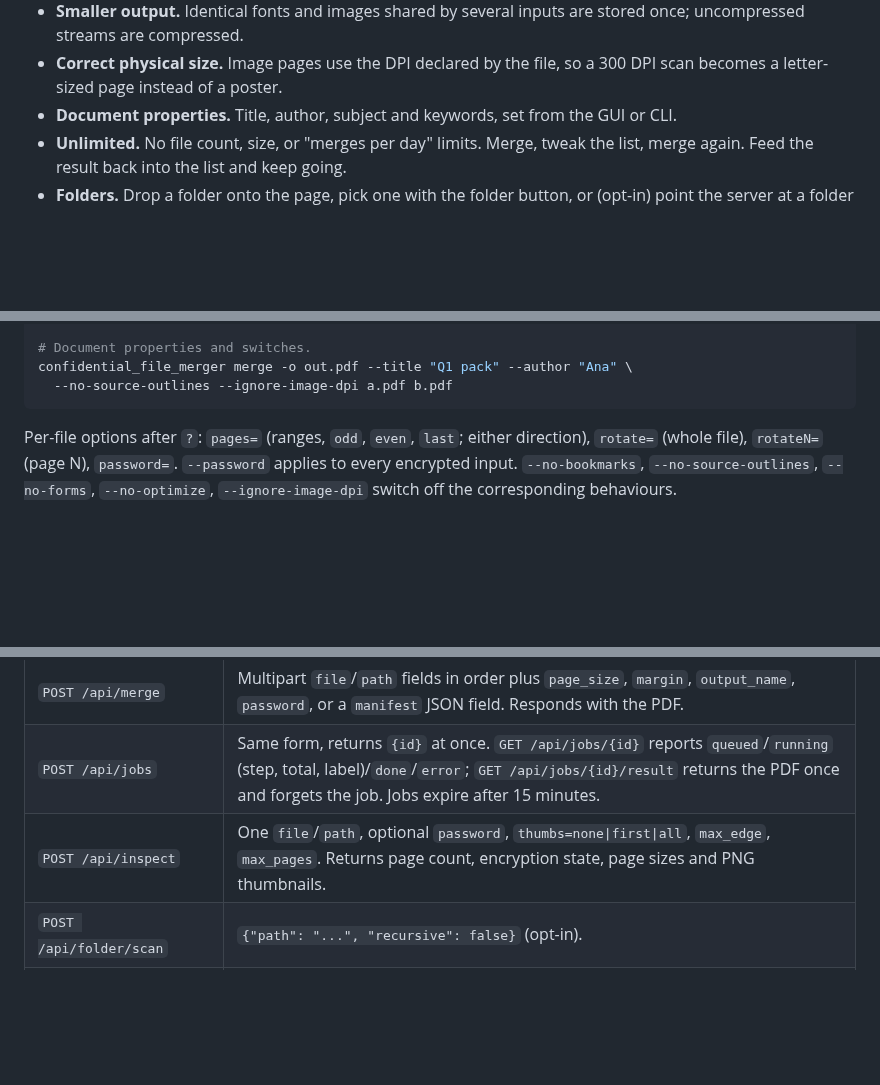
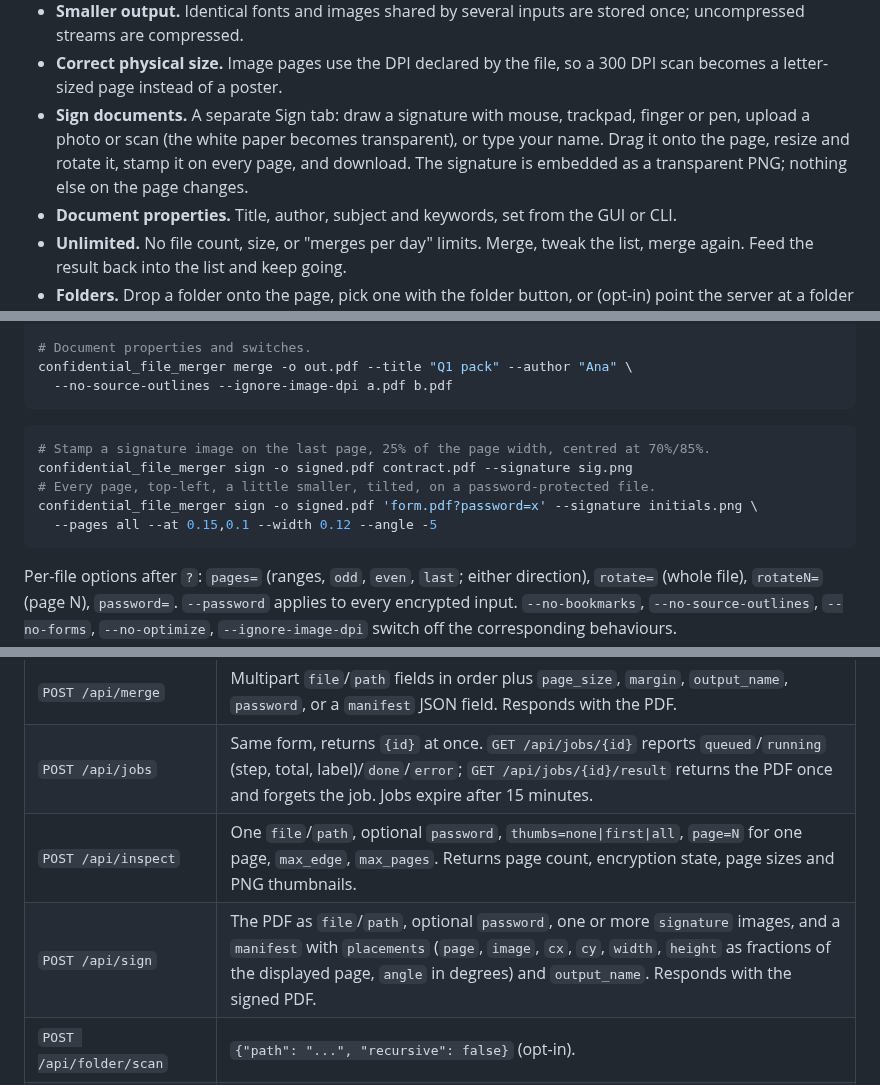
Before and after one commit to lewisjohnvillamor/Confidential_file_merger, a Markdown page: README.md, 3 parts joined by grey strips. Rendered like a GitHub page; blank space fills up the shorter version.

````diff
--- a/README.md
+++ b/README.md
@@ -34,6 +34,10 @@ to anyone, nothing phones home, nothing is logged about your documents.
   uncompressed streams are compressed.
 - **Correct physical size.** Image pages use the DPI declared by the file, so a 300 DPI
   scan becomes a letter-sized page instead of a poster.
+- **Sign documents.** A separate Sign tab: draw a signature with mouse, trackpad, finger or
+  pen, upload a photo or scan (the white paper becomes transparent), or type your name.
+  Drag it onto the page, resize and rotate it, stamp it on every page, and download. The
+  signature is embedded as a transparent PNG; nothing else on the page changes.
 - **Document properties.** Title, author, subject and keywords, set from the GUI or CLI.
 - **Unlimited.** No file count, size, or "merges per day" limits. Merge, tweak the list,
   merge again. Feed the result back into the list and keep going.
@@ -188,6 +216,14 @@ confidential_file_merger merge -o out.pdf --title "Q1 pack" --author "Ana" \
   --no-source-outlines --ignore-image-dpi a.pdf b.pdf
 ```
 
+```sh
+# Stamp a signature image on the last page, 25% of the page width, centred at 70%/85%.
+confidential_file_merger sign -o signed.pdf contract.pdf --signature sig.png
+# Every page, top-left, a little smaller, tilted, on a password-protected file.
+confidential_file_merger sign -o signed.pdf 'form.pdf?password=x' --signature initials.png \
+  --pages all --at 0.15,0.1 --width 0.12 --angle -5
+```
+
 Per-file options after `?`: `pages=` (ranges, `odd`, `even`, `last`; either direction),
 `rotate=` (whole file), `rotateN=` (page N), `password=`. `--password` applies to every
 encrypted input. `--no-bookmarks`, `--no-source-outlines`, `--no-forms`, `--no-optimize`,
@@ -203,7 +239,8 @@ Everything the GUI does goes through a small JSON/multipart API you can script:
 | --- | --- |
 | `POST /api/merge` | Multipart `file`/`path` fields in order plus `page_size`, `margin`, `output_name`, `password`, or a `manifest` JSON field. Responds with the PDF. |
 | `POST /api/jobs` | Same form, returns `{id}` at once. `GET /api/jobs/{id}` reports `queued`/`running` (step, total, label)/`done`/`error`; `GET /api/jobs/{id}/result` returns the PDF once and forgets the job. Jobs expire after 15 minutes. |
-| `POST /api/inspect` | One `file`/`path`, optional `password`, `thumbs=none\|first\|all`, `max_edge`, `max_pages`. Returns page count, encryption state, page sizes and PNG thumbnails. |
+| `POST /api/inspect` | One `file`/`path`, optional `password`, `thumbs=none\|first\|all`, `page=N` for one page, `max_edge`, `max_pages`. Returns page count, encryption state, page sizes and PNG thumbnails. |
+| `POST /api/sign` | The PDF as `file`/`path`, optional `password`, one or more `signature` images, and a `manifest` with `placements` (`page`, `image`, `cx`, `cy`, `width`, `height` as fractions of the displayed page, `angle` in degrees) and `output_name`. Responds with the signed PDF. |
 | `POST /api/folder/scan` | `{"path": "...", "recursive": false}` (opt-in). |
 | `POST /api/login`, `POST /api/logout` | Token cookie handling. `GET /api/config` describes the server. |
 
````
Also changed, not shown: other parts of README.md (+24 -0 lines), docs/screenshot-sign.png (added), 5 other files.
